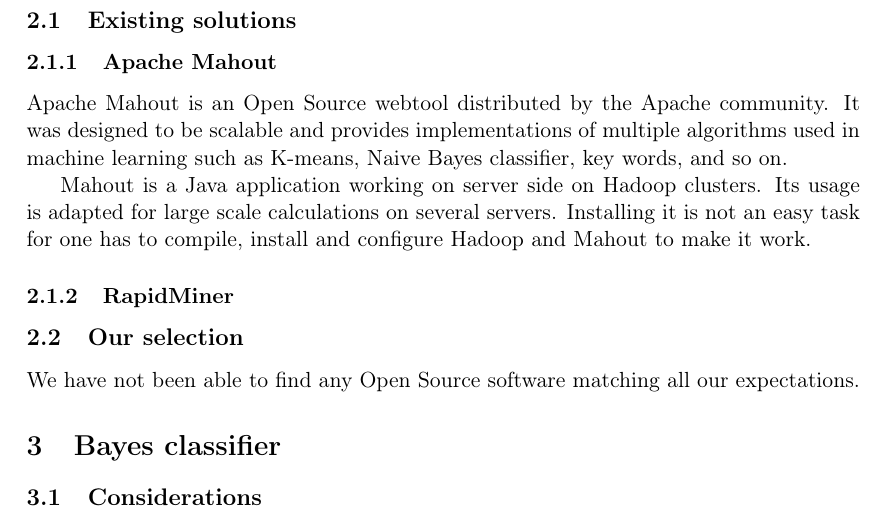
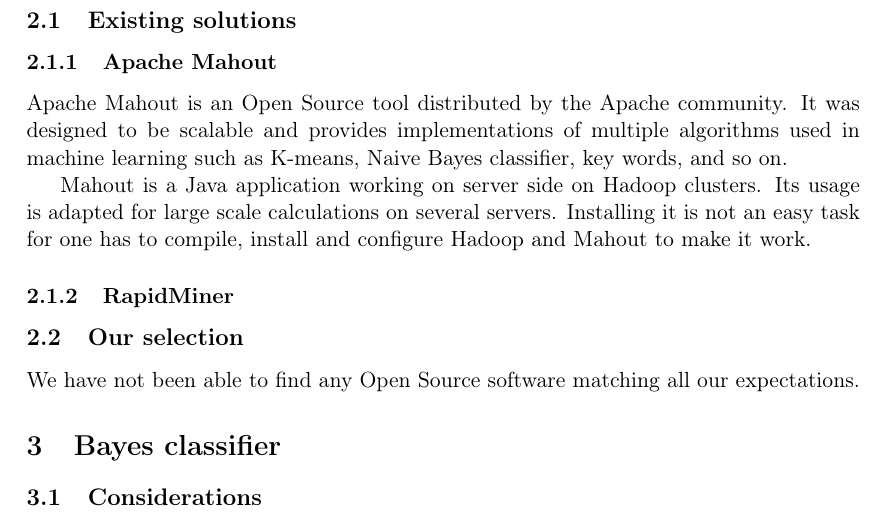
Before and after one commit to sortdc/report, a LaTeX document (report.tex): part of page 4 of 6, cut so that both start at the same text. Compiled offline with pdfLaTeX.

Commit message:
Change: corrections syntaxiques

```diff
--- a/report.tex
+++ b/report.tex
@@ -90,7 +90,7 @@
 
 \subsubsection{Apache Mahout}
 
-Apache Mahout is an Open Source webtool distributed by the Apache community.
+Apache Mahout is an Open Source tool distributed by the Apache community.
 It was designed to be scalable and provides implementations of multiple
 algorithms used in machine learning such as K-means, Naive Bayes classifier,
 key words, and so on.
```
